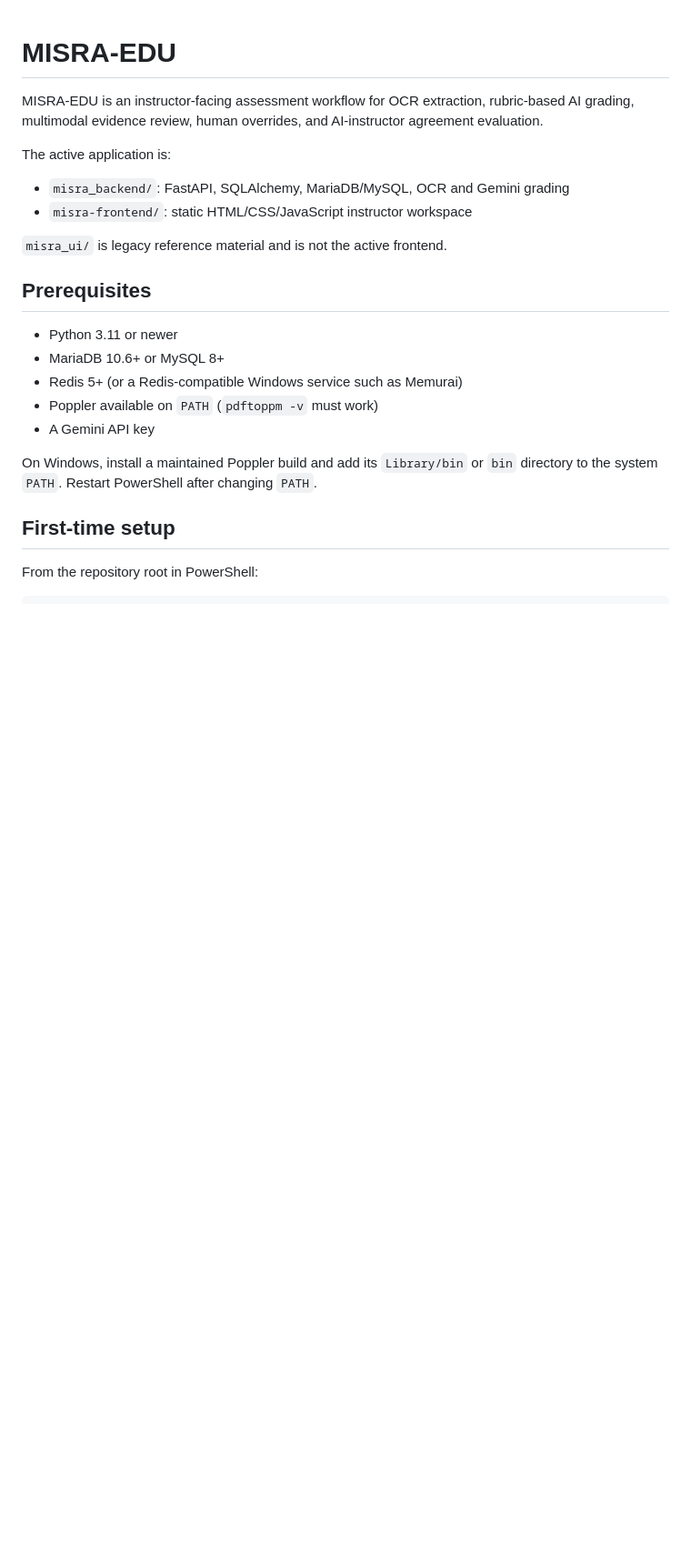
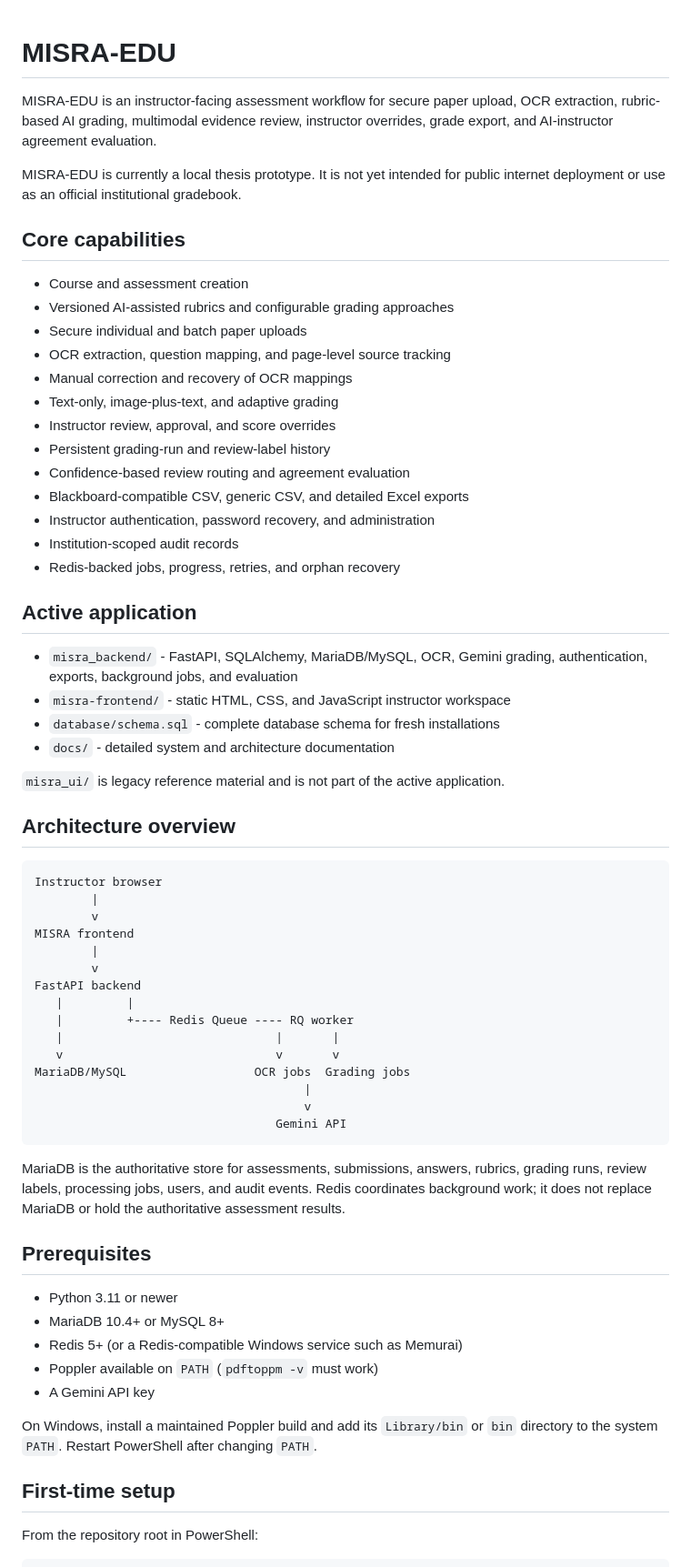
Before and after one commit to AhmadHakim119/misra_edu, a Markdown page: README.md, the part around one of its changes. Shown at 91% size. GitHub-like rendering; blank space fills up the shorter version.

Commit message:
Update project documentation

````diff
--- a/README.md
+++ b/README.md
@@ -1,20 +1,68 @@
 # MISRA-EDU
 
-MISRA-EDU is an instructor-facing assessment workflow for OCR extraction,
-rubric-based AI grading, multimodal evidence review, human overrides, and
-AI-instructor agreement evaluation.
+MISRA-EDU is an instructor-facing assessment workflow for secure paper upload,
+OCR extraction, rubric-based AI grading, multimodal evidence review, instructor
+overrides, grade export, and AI-instructor agreement evaluation.
 
-The active application is:
+MISRA-EDU is currently a local thesis prototype. It is not yet intended for
+public internet deployment or use as an official institutional gradebook.
 
-- `misra_backend/`: FastAPI, SQLAlchemy, MariaDB/MySQL, OCR and Gemini grading
-- `misra-frontend/`: static HTML/CSS/JavaScript instructor workspace
+## Core capabilities
 
-`misra_ui/` is legacy reference material and is not the active frontend.
+- Course and assessment creation
+- Versioned AI-assisted rubrics and configurable grading approaches
+- Secure individual and batch paper uploads
+- OCR extraction, question mapping, and page-level source tracking
+- Manual correction and recovery of OCR mappings
+- Text-only, image-plus-text, and adaptive grading
+- Instructor review, approval, and score overrides
+- Persistent grading-run and review-label history
+- Confidence-based review routing and agreement evaluation
+- Blackboard-compatible CSV, generic CSV, and detailed Excel exports
+- Instructor authentication, password recovery, and administration
+- Institution-scoped audit records
+- Redis-backed jobs, progress, retries, and orphan recovery
+
+## Active application
+
+- `misra_backend/` - FastAPI, SQLAlchemy, MariaDB/MySQL, OCR, Gemini grading,
+  authentication, exports, background jobs, and evaluation
+- `misra-frontend/` - static HTML, CSS, and JavaScript instructor workspace
+- `database/schema.sql` - complete database schema for fresh installations
+- `docs/` - detailed system and architecture documentation
+
+`misra_ui/` is legacy reference material and is not part of the active
+application.
+
+## Architecture overview
+
+```text
+Instructor browser
+        |
+        v
+MISRA frontend
+        |
+        v
+FastAPI backend
+   |         |
+   |         +---- Redis Queue ---- RQ worker
+   |                              |       |
+   v                              v       v
+MariaDB/MySQL                  OCR jobs  Grading jobs
+                                      |
+                                      v
+                                  Gemini API
+```
+
+MariaDB is the authoritative store for assessments, submissions, answers,
+rubrics, grading runs, review labels, processing jobs, users, and audit events.
+Redis coordinates background work; it does not replace MariaDB or hold the
+authoritative assessment results.
 
 ## Prerequisites
 
 - Python 3.11 or newer
-- MariaDB 10.6+ or MySQL 8+
+- MariaDB 10.4+ or MySQL 8+
 - Redis 5+ (or a Redis-compatible Windows service such as Memurai)
 - Poppler available on `PATH` (`pdftoppm -v` must work)
 - A Gemini API key
````
Also changed, not shown: other parts of README.md (+63 -20 lines).
